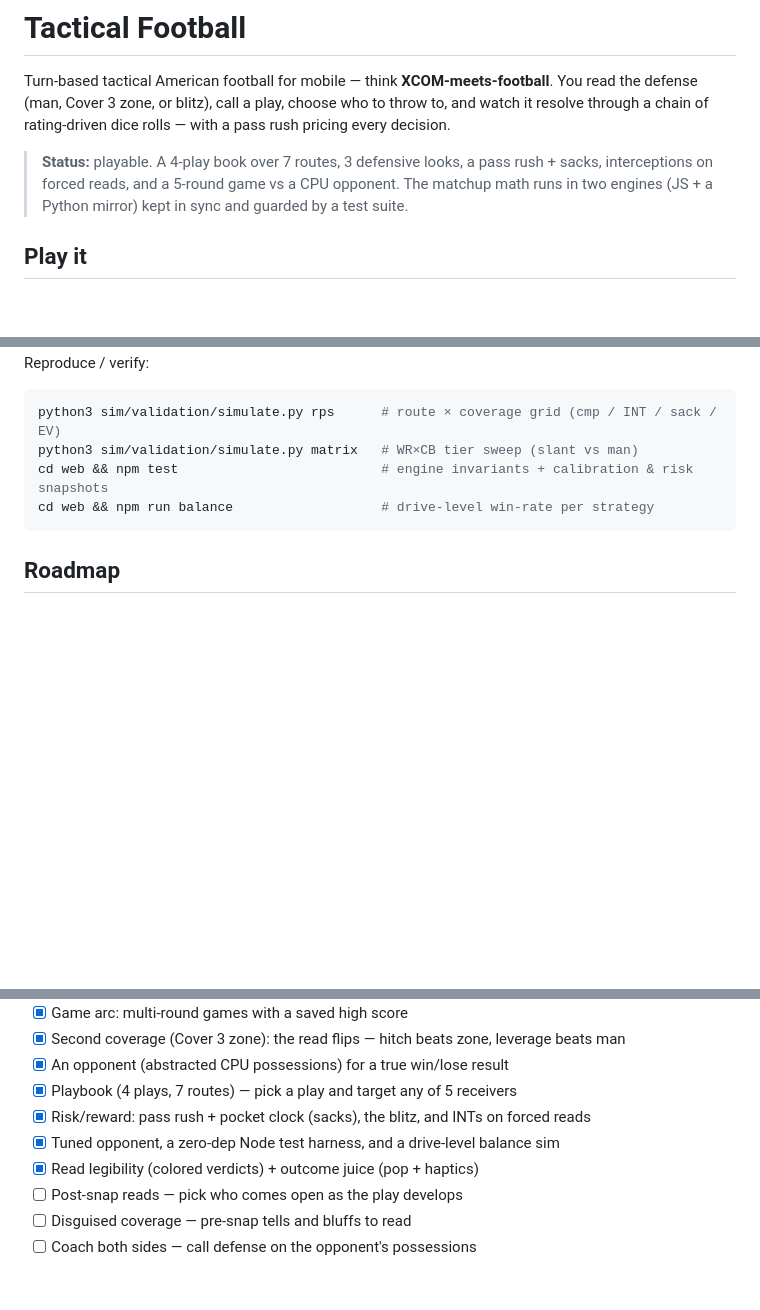
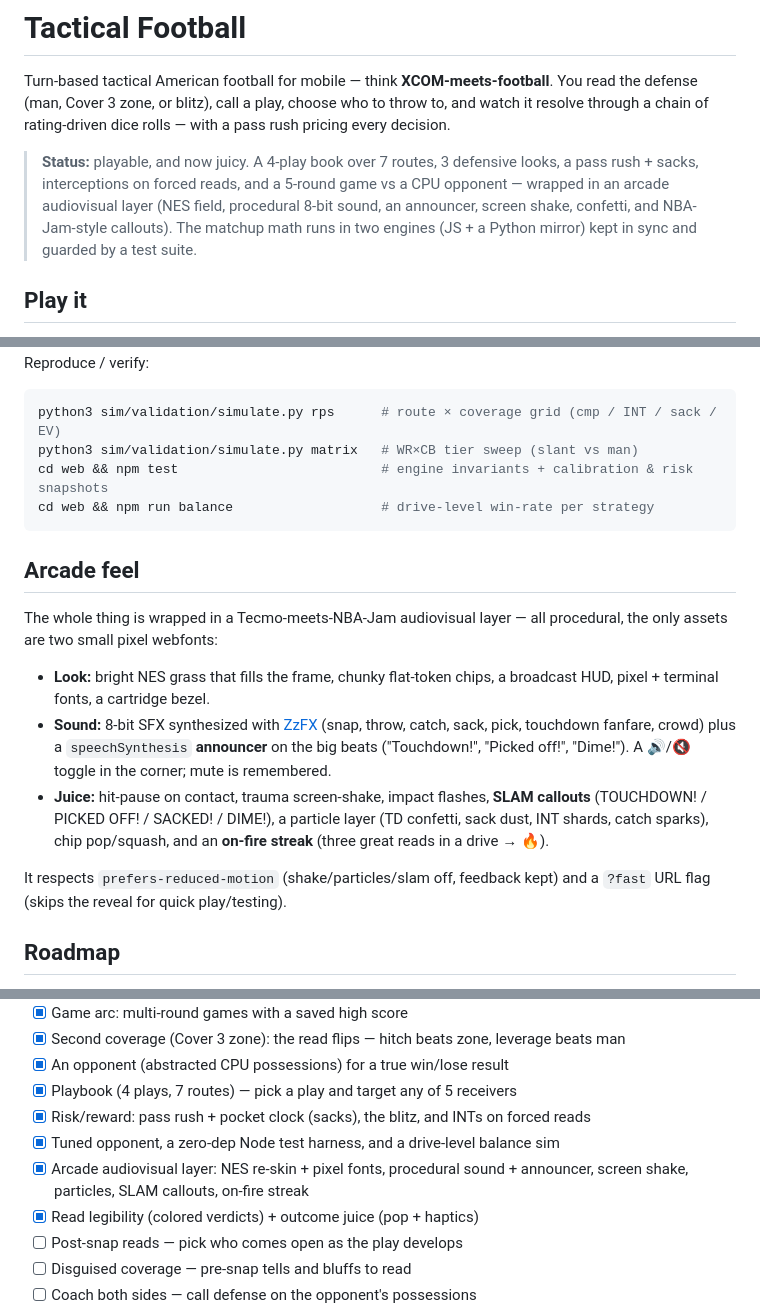
Before and after one commit to luyenchou1/tactical-football, a Markdown page: README.md, 3 parts joined by grey strips. Rendered like a GitHub page; blank space fills up the shorter version.

Commit message:
docs: document the arcade audiovisual layer in the README
Co-Authored-By: Claude Opus 4.8 (1M context) <noreply@anthropic.com>

````diff
--- a/README.md
+++ b/README.md
@@ -2,7 +2,7 @@
 
 Turn-based tactical American football for mobile — think **XCOM-meets-football**. You read the defense (man, Cover 3 zone, or blitz), call a play, choose who to throw to, and watch it resolve through a chain of rating-driven dice rolls — with a pass rush pricing every decision.
 
-> **Status:** playable. A 4-play book over 7 routes, 3 defensive looks, a pass rush + sacks, interceptions on forced reads, and a 5-round game vs a CPU opponent. The matchup math runs in two engines (JS + a Python mirror) kept in sync and guarded by a test suite.
+> **Status:** playable, and now juicy. A 4-play book over 7 routes, 3 defensive looks, a pass rush + sacks, interceptions on forced reads, and a 5-round game vs a CPU opponent — wrapped in an arcade audiovisual layer (NES field, procedural 8-bit sound, an announcer, screen shake, confetti, and NBA-Jam-style callouts). The matchup math runs in two engines (JS + a Python mirror) kept in sync and guarded by a test suite.
 
 ## Play it
 
@@ -68,6 +68,16 @@ cd web && npm test                          # engine invariants + calibration &
 cd web && npm run balance                   # drive-level win-rate per strategy
 ```
 
+## Arcade feel
+
+The whole thing is wrapped in a Tecmo-meets-NBA-Jam audiovisual layer — all procedural, the only assets are two small pixel webfonts:
+
+- **Look:** bright NES grass that fills the frame, chunky flat-token chips, a broadcast HUD, pixel + terminal fonts, a cartridge bezel.
+- **Sound:** 8-bit SFX synthesized with [ZzFX](https://github.com/KilledByAPixel/ZzFX) (snap, throw, catch, sack, pick, touchdown fanfare, crowd) plus a `speechSynthesis` **announcer** on the big beats ("Touchdown!", "Picked off!", "Dime!"). A 🔊/🔇 toggle in the corner; mute is remembered.
+- **Juice:** hit-pause on contact, trauma screen-shake, impact flashes, **SLAM callouts** (TOUCHDOWN! / PICKED OFF! / SACKED! / DIME!), a particle layer (TD confetti, sack dust, INT shards, catch sparks), chip pop/squash, and an **on-fire streak** (three great reads in a drive → 🔥).
+
+It respects `prefers-reduced-motion` (shake/particles/slam off, feedback kept) and a `?fast` URL flag (skips the reveal for quick play/testing).
+
 ## Roadmap
 
 - [x] One play fully resolved (Quick Slant vs Cover 1 Man), validated math
@@ -80,6 +90,7 @@ cd web && npm run balance                   # drive-level win-rate per strategy
 - [x] Playbook (4 plays, 7 routes) — pick a play and target any of 5 receivers
 - [x] Risk/reward: pass rush + pocket clock (sacks), the blitz, and INTs on forced reads
 - [x] Tuned opponent, a zero-dep Node test harness, and a drive-level balance sim
+- [x] Arcade audiovisual layer: NES re-skin + pixel fonts, procedural sound + announcer, screen shake, particles, SLAM callouts, on-fire streak
 - [x] Read legibility (colored verdicts) + outcome juice (pop + haptics)
 - [ ] Post-snap reads — pick who comes open as the play develops
 - [ ] Disguised coverage — pre-snap tells and bluffs to read
````
